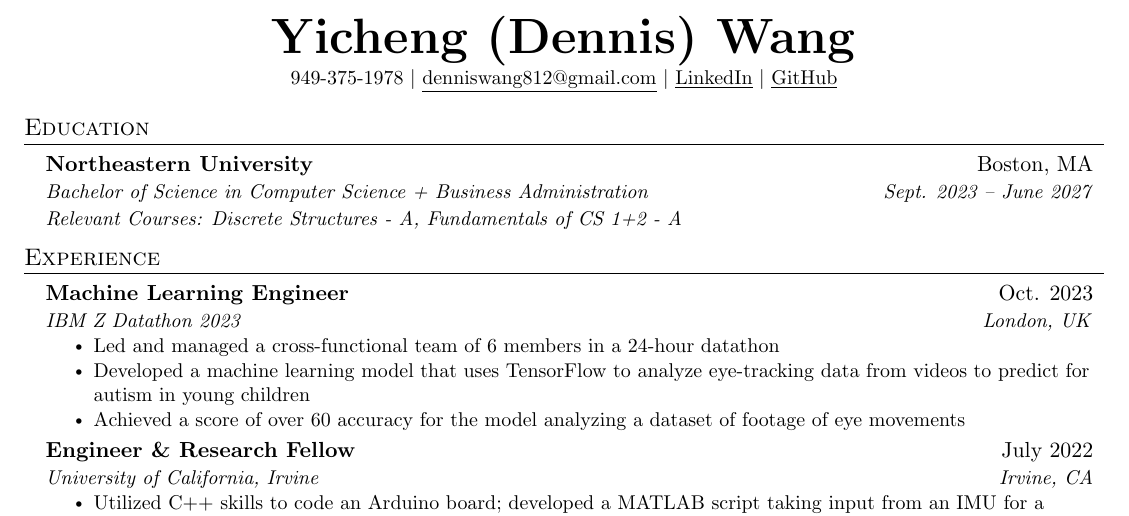
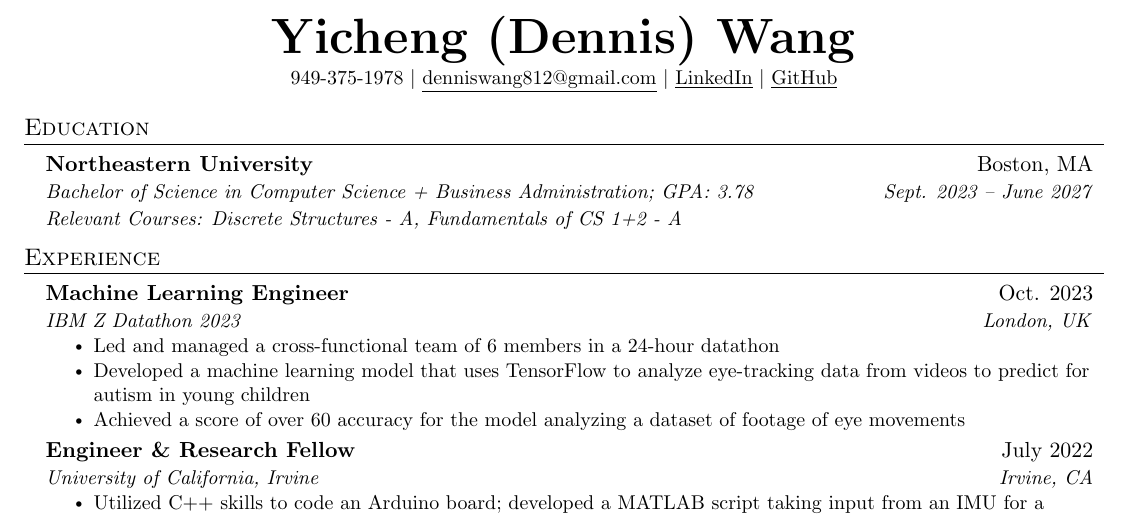
Before and after one commit to hellolol2016/Professional, a LaTeX CV (resume.tex): part of the page, cut so that both start at the same text. Compiled offline with pdfLaTeX.

Commit message:
added gpa

```diff
--- a/resume.tex
+++ b/resume.tex
@@ -135,7 +135,7 @@
   \resumeSubHeadingListStart
     \eduSubheading
       {Northeastern University}{Boston, MA}
-      {Bachelor of Science in Computer Science + Business Administration}{Sept. 2023 -- June 2027}
+      {Bachelor of Science in Computer Science + Business Administration; GPA: 3.78}{Sept. 2023 -- June 2027}
         {Relevant Courses: Discrete Structures - A, Fundamentals of CS 1+2 - A}
   \resumeSubHeadingListEnd
 
```
Also changed, not shown: Dennis_Wang___Resume.pdf.
